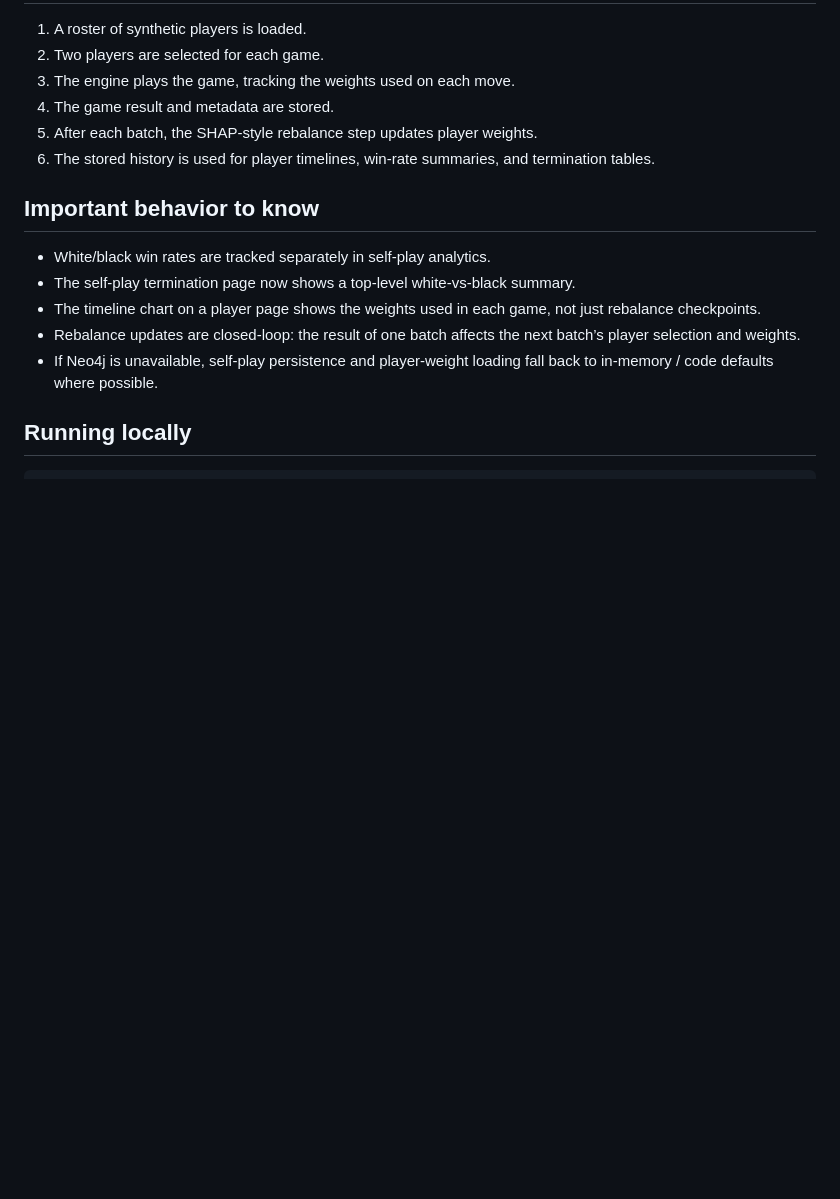
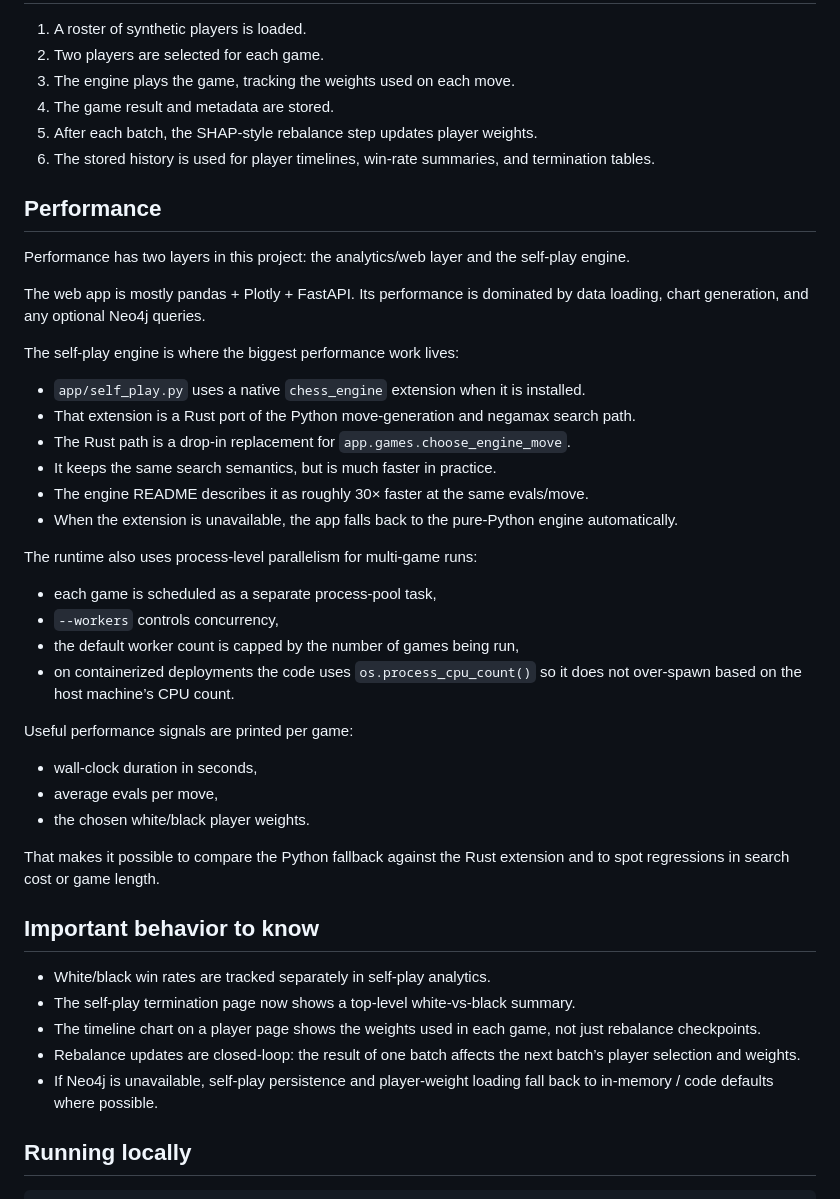
Before and after one commit to Marcus-Lion/chess-player-analyser, a Markdown page: PROJECT_DOC.md, the part around the change. GitHub-like rendering; blank space fills up the shorter version.

Commit message:
Add comprehensive project documentation in `PROJECT_DOC.md` outlining workflows, components, data flows, and deployment steps

```diff
--- a/PROJECT_DOC.md
+++ b/PROJECT_DOC.md
@@ -95,6 +95,36 @@ The app reads configuration from environment variables. `.env` is loaded by the
 5. After each batch, the SHAP-style rebalance step updates player weights.
 6. The stored history is used for player timelines, win-rate summaries, and termination tables.
 
+## Performance
+
+Performance has two layers in this project: the analytics/web layer and the self-play engine.
+
+The web app is mostly pandas + Plotly + FastAPI. Its performance is dominated by data loading, chart generation, and any optional Neo4j queries.
+
+The self-play engine is where the biggest performance work lives:
+
+- `app/self_play.py` uses a native `chess_engine` extension when it is installed.
+- That extension is a Rust port of the Python move-generation and negamax search path.
+- The Rust path is a drop-in replacement for `app.games.choose_engine_move`.
+- It keeps the same search semantics, but is much faster in practice.
+- The engine README describes it as roughly 30× faster at the same evals/move.
+- When the extension is unavailable, the app falls back to the pure-Python engine automatically.
+
+The runtime also uses process-level parallelism for multi-game runs:
+
+- each game is scheduled as a separate process-pool task,
+- `--workers` controls concurrency,
+- the default worker count is capped by the number of games being run,
+- on containerized deployments the code uses `os.process_cpu_count()` so it does not over-spawn based on the host machine’s CPU count.
+
+Useful performance signals are printed per game:
+
+- wall-clock duration in seconds,
+- average evals per move,
+- the chosen white/black player weights.
+
+That makes it possible to compare the Python fallback against the Rust extension and to spot regressions in search cost or game length.
+
 ## Important behavior to know
 
 - White/black win rates are tracked separately in self-play analytics.
```
